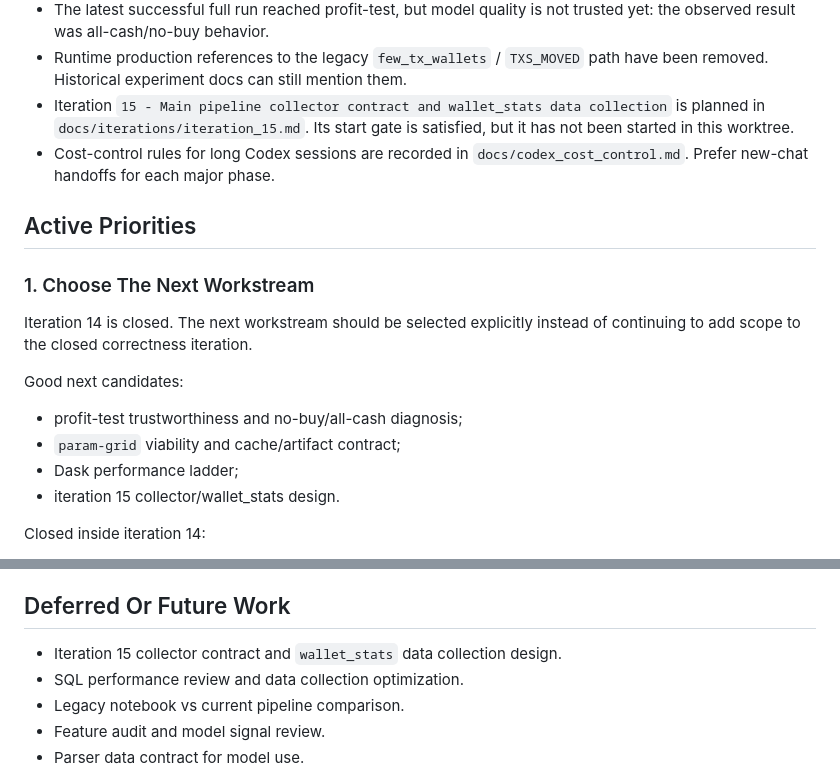
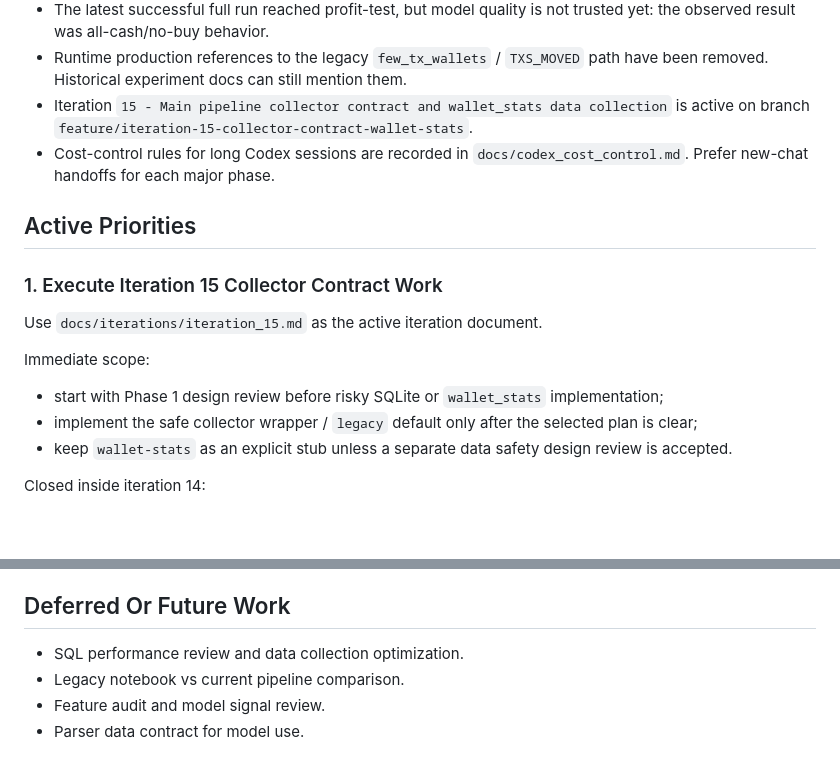
Before and after one commit to RenatZahar/trade_app, a Markdown page: docs/active_work_plan.md, 2 parts joined by grey strips. GitHub-like rendering; blank space fills up the shorter version.

```diff
--- a/docs/active_work_plan.md
+++ b/docs/active_work_plan.md
@@ -43,24 +43,25 @@ As of 2026-05-06:
 - Runtime production references to the legacy `few_tx_wallets` / `TXS_MOVED`
   path have been removed. Historical experiment docs can still mention them.
 - Iteration `15 - Main pipeline collector contract and wallet_stats data
-  collection` is planned in `docs/iterations/iteration_15.md`. Its start gate
-  is satisfied, but it has not been started in this worktree.
+  collection` is active on branch
+  `feature/iteration-15-collector-contract-wallet-stats`.
 - Cost-control rules for long Codex sessions are recorded in
   `docs/codex_cost_control.md`. Prefer new-chat handoffs for each major phase.
 
 ## Active Priorities
 
-### 1. Choose The Next Workstream
+### 1. Execute Iteration 15 Collector Contract Work
 
-Iteration 14 is closed. The next workstream should be selected explicitly
-instead of continuing to add scope to the closed correctness iteration.
+Use `docs/iterations/iteration_15.md` as the active iteration document.
 
-Good next candidates:
+Immediate scope:
 
-- profit-test trustworthiness and no-buy/all-cash diagnosis;
-- `param-grid` viability and cache/artifact contract;
-- Dask performance ladder;
-- iteration 15 collector/wallet_stats design.
+- start with Phase 1 design review before risky SQLite or `wallet_stats`
+  implementation;
+- implement the safe collector wrapper / `legacy` default only after the
+  selected plan is clear;
+- keep `wallet-stats` as an explicit stub unless a separate data safety design
+  review is accepted.
 
 Closed inside iteration 14:
 
@@ -125,7 +126,6 @@ Near-term parser follow-ups:
 
 ## Deferred Or Future Work
 
-- Iteration 15 collector contract and `wallet_stats` data collection design.
 - SQL performance review and data collection optimization.
 - Legacy notebook vs current pipeline comparison.
 - Feature audit and model signal review.
```
Also changed, not shown: docs/iterations/iteration_15.md (+29 -2 lines).
